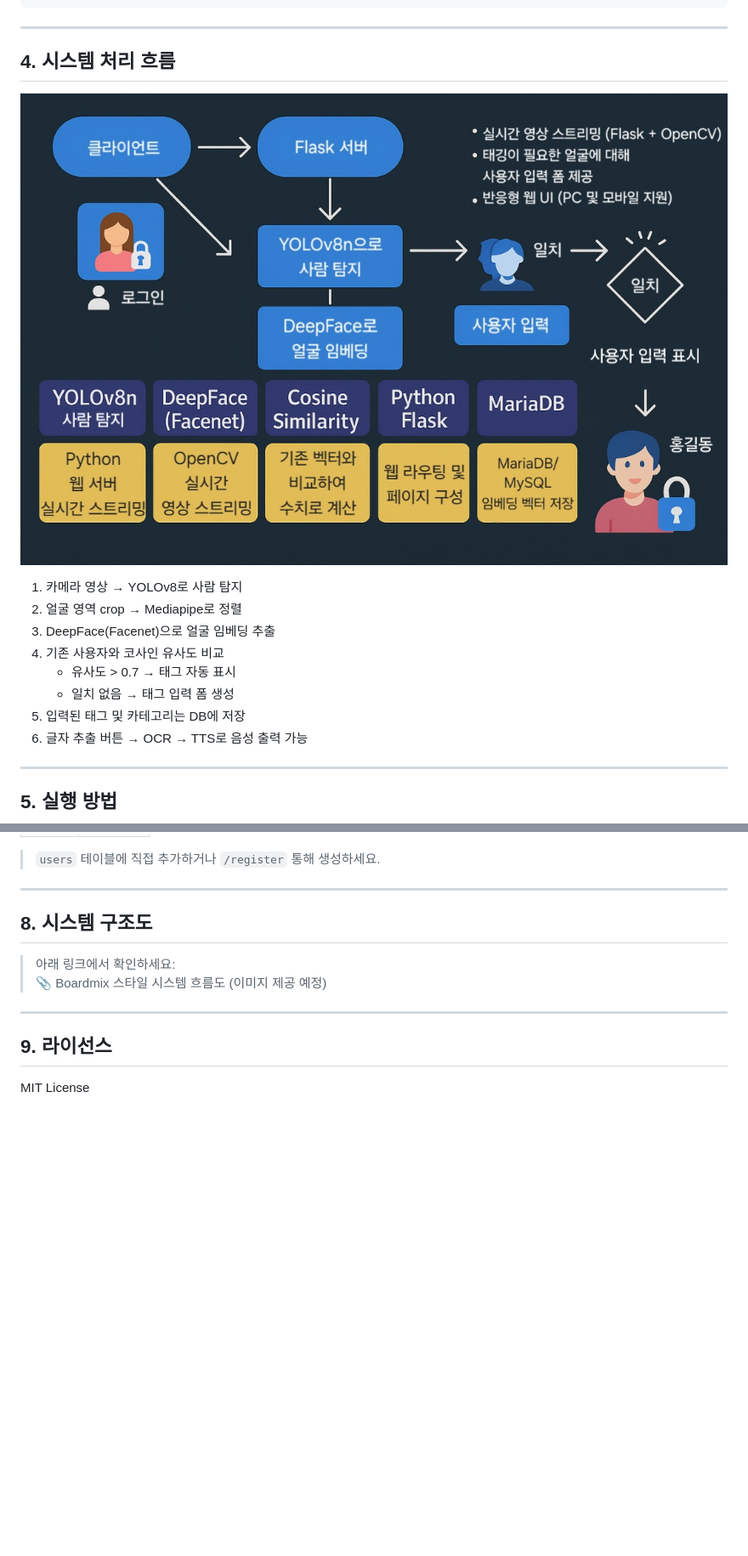
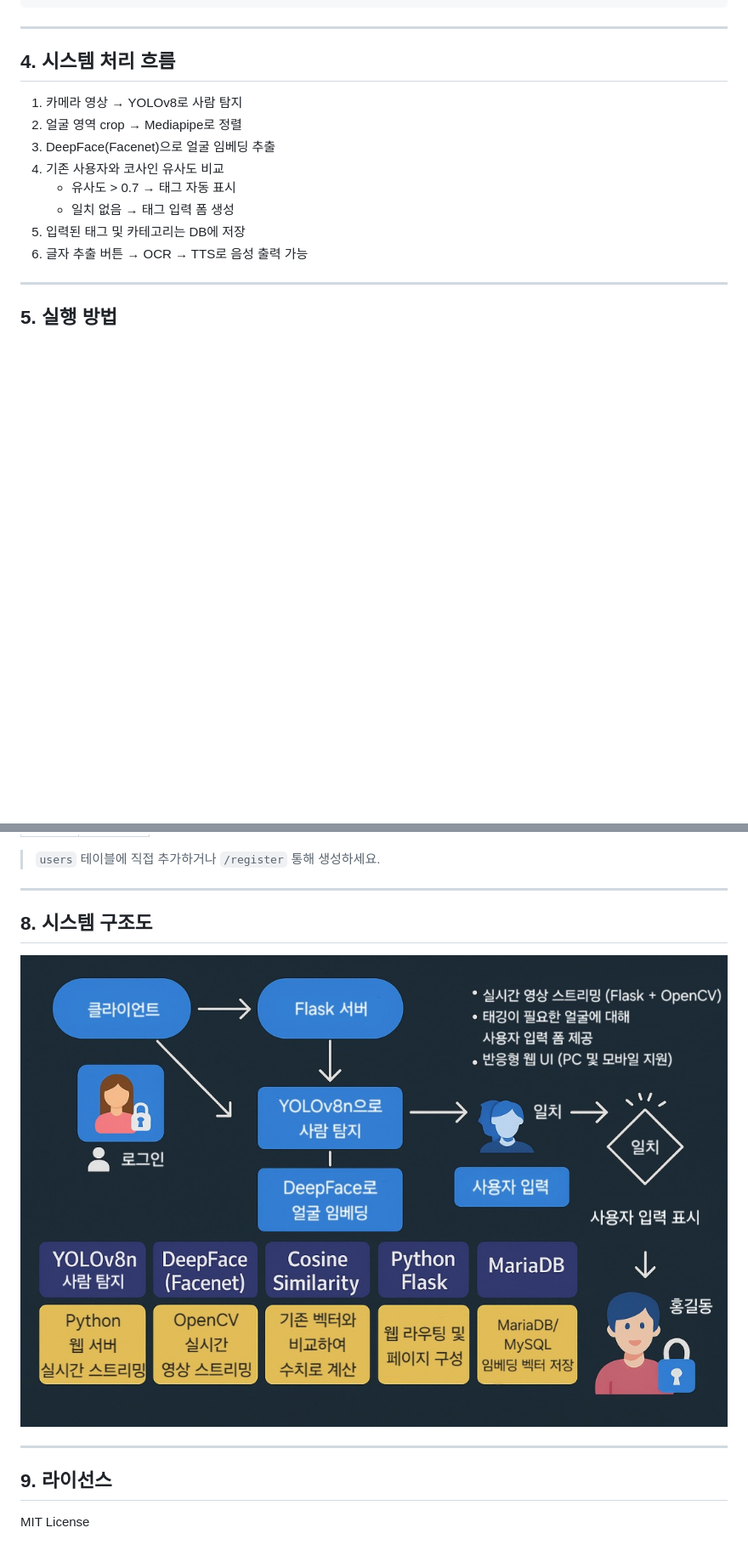
Before and after one commit to jjkkhh123/Tracking_Project, a Markdown page: README_face_tagging_project.md, 2 parts joined by grey strips. Shown at 85% size. Drawn GitHub-style; blank space fills up the shorter version.

```diff
--- a/README_face_tagging_project.md
+++ b/README_face_tagging_project.md
@@ -73,7 +73,7 @@ Python Flask 기반의 웹 애플리케이션으로, 실시간 영상 속 인물
 ---
 
 ## 4. 시스템 처리 흐름
-![images](https://github.com/jjkkhh123/Tracking_Project/blob/main/images/%EC%8B%9C%EC%8A%A4%ED%85%9C%20%EC%95%84%ED%82%A4%ED%85%8D%EC%B2%98%20%EB%8B%A4%EC%9D%B4%EC%96%B4%EA%B7%B8%EB%9E%A8.jpg)
+
 1. 카메라 영상 → YOLOv8로 사람 탐지
 2. 얼굴 영역 crop → Mediapipe로 정렬
 3. DeepFace(Facenet)으로 얼굴 임베딩 추출
@@ -149,9 +149,7 @@ CREATE TABLE known_faces (
 ---
 
 ## 8. 시스템 구조도
-
-> 아래 링크에서 확인하세요:
-📎 Boardmix 스타일 시스템 흐름도 (이미지 제공 예정)
+![images](https://github.com/jjkkhh123/Tracking_Project/blob/main/images/%EC%8B%9C%EC%8A%A4%ED%85%9C%20%EC%95%84%ED%82%A4%ED%85%8D%EC%B2%98%20%EB%8B%A4%EC%9D%B4%EC%96%B4%EA%B7%B8%EB%9E%A8.jpg)
 
 
 ---
```
